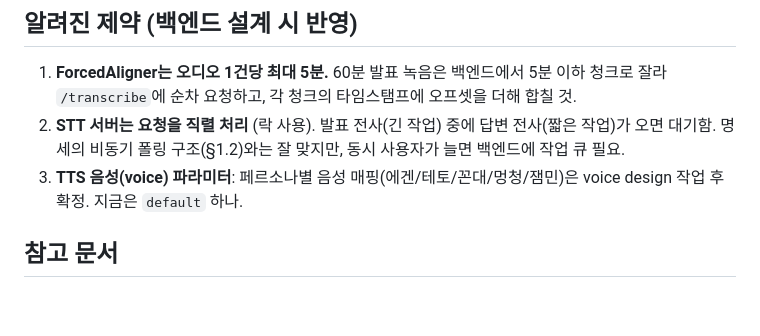
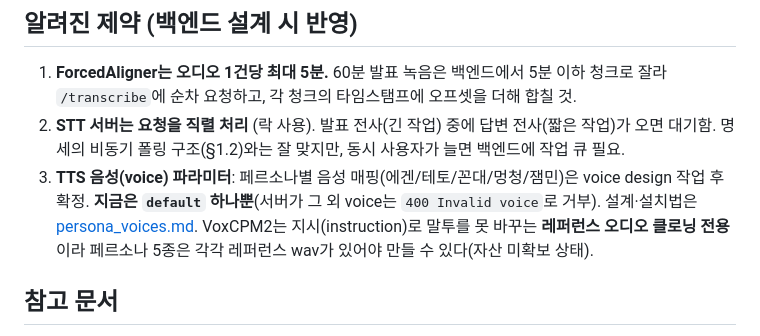
Before and after one commit to madcamp-official/26s-w2-c1-02, a Markdown page: infra/gpu-server/README.md, the part around the change. Rendered like a GitHub page; blank space fills up the shorter version.

```diff
--- a/infra/gpu-server/README.md
+++ b/infra/gpu-server/README.md
@@ -212,7 +212,7 @@ OOM이나 admission 지연이 나면 KV 캡을 1GiB씩 올리고, TTS+STT 합이
 
 1. **ForcedAligner는 오디오 1건당 최대 5분.** 60분 발표 녹음은 백엔드에서 5분 이하 청크로 잘라 `/transcribe`에 순차 요청하고, 각 청크의 타임스탬프에 오프셋을 더해 합칠 것.
 2. **STT 서버는 요청을 직렬 처리** (락 사용). 발표 전사(긴 작업) 중에 답변 전사(짧은 작업)가 오면 대기함. 명세의 비동기 폴링 구조(§1.2)와는 잘 맞지만, 동시 사용자가 늘면 백엔드에 작업 큐 필요.
-3. **TTS 음성(voice) 파라미터**: 페르소나별 음성 매핑(에겐/테토/꼰대/멍청/잼민)은 voice design 작업 후 확정. 지금은 `default` 하나.
+3. **TTS 음성(voice) 파라미터**: 페르소나별 음성 매핑(에겐/테토/꼰대/멍청/잼민)은 voice design 작업 후 확정. **지금은 `default` 하나뿐**(서버가 그 외 voice는 `400 Invalid voice`로 거부). 설계·설치법은 [persona_voices.md](persona_voices.md). VoxCPM2는 지시(instruction)로 말투를 못 바꾸는 **레퍼런스 오디오 클로닝 전용**이라 페르소나 5종은 각각 레퍼런스 wav가 있어야 만들 수 있다(자산 미확보 상태).
 
 ## 참고 문서
 
```
Also changed, not shown: docs/workflow.md (+1 -1 lines), infra/gpu-server/persona_voices.md (added, +138 -0 lines).
